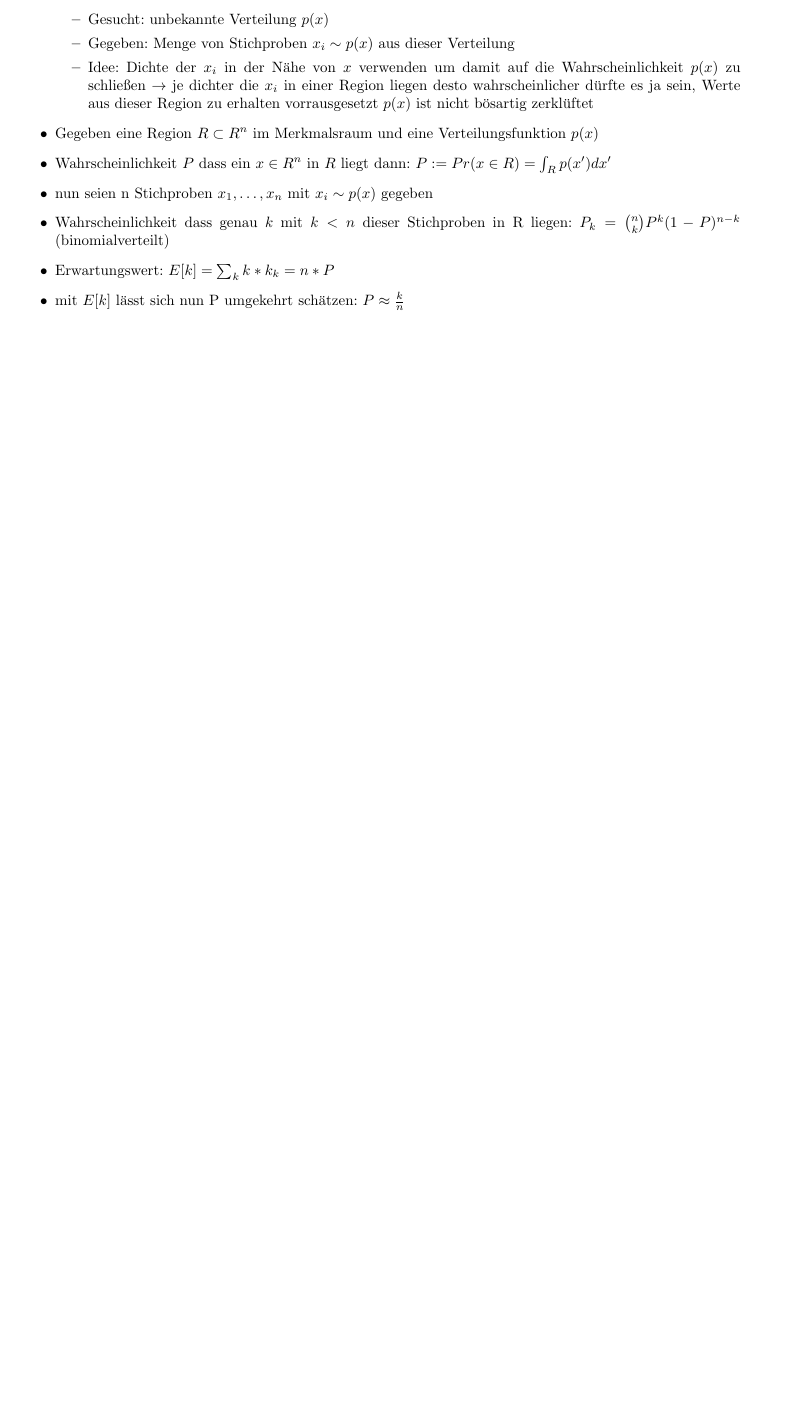
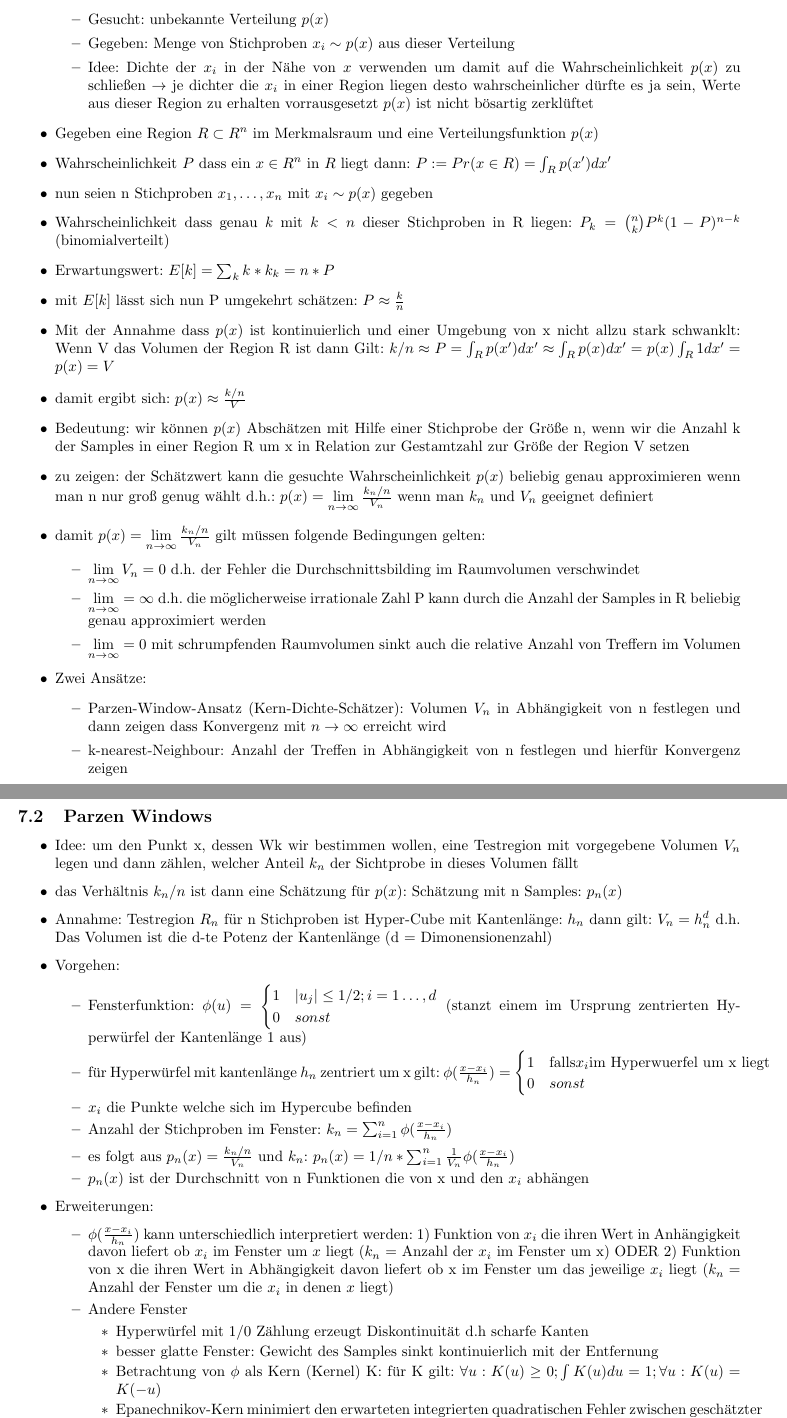
Before and after one commit to ZusammenfassungenBaMaUniHro/Mustererkennung-und-Kontextanalyse, a LaTeX document (Mustererkennung und Kontextanalyse.tex): part of page 15 of 15 before the commit and two parts of pages 15 and 16 of 17 after it, the two joined at a grey line, cut so that both start at the same text, the shorter picture padded with empty space. Compiled offline with pdfLaTeX.

Commit message:
parzen windows fertig

```diff
--- a/Mustererkennung und Kontextanalyse.tex
+++ b/Mustererkennung und Kontextanalyse.tex
@@ -518,4 +518,52 @@ Macht euch eigene Notizen oder ergänzt/korrigiert meine Ausführungen!
 		\item Wahrscheinlichkeit dass genau $k$ mit $k<n$ dieser Stichproben in R liegen: $P_k = \binom{n}{k} P^k (1-P)^{n-k}$ (binomialverteilt)
 		\item Erwartungswert: $E[k] = \sum_k k*k_k = n*P$
 		\item mit $E[k]$ lässt sich nun P umgekehrt schätzen: $P \approx \frac{k}{n}$
+		\item Mit der Annahme dass $p(x)$ ist kontinuierlich und einer Umgebung von x nicht allzu stark schwanklt: Wenn V das Volumen der Region R ist dann Gilt: $k/n \approx P = \int_R p(x')dx' \approx \int_R p(x)dx' = p(x)\int_R 1dx' = p(x) = V$
+		\item damit ergibt sich: $p(x) \approx \frac{k/n}{V}$
+		\item Bedeutung: wir können $p(x)$ Abschätzen mit Hilfe einer Stichprobe der Größe n, wenn wir die Anzahl k der Samples in einer Region R um x in Relation zur Gestamtzahl zur Größe der Region V setzen
+		\item zu zeigen: der Schätzwert kann die gesuchte Wahrscheinlichkeit $p(x)$ beliebig genau approximieren wenn man n nur groß genug wählt d.h.: $p(x) = \lim\limits_{n \rightarrow \infty} \frac{k_n/n}{V_n}$ wenn man $k_n$ und $V_n$ geeignet definiert
+		\item damit $p(x) = \lim\limits_{n \rightarrow \infty} \frac{k_n/n}{V_n}$ gilt müssen folgende Bedingungen gelten:
+		\begin{itemize}
+			\item $\lim\limits_{n\rightarrow \infty} V_n  = 0$ d.h. der Fehler die Durchschnittsbilding im Raumvolumen verschwindet
+			\item $\lim\limits_{n\rightarrow\infty} = \infty$ d.h. die möglicherweise irrationale Zahl P kann durch die Anzahl der Samples in R beliebig genau approximiert werden
+			\item $\lim\limits_{n\rightarrow\infty} = 0$ mit schrumpfenden Raumvolumen sinkt auch die relative Anzahl von Treffern im Volumen
+		\end{itemize}
+		\item Zwei Ansätze:
+		\begin{itemize}
+			\item Parzen-Window-Ansatz (Kern-Dichte-Schätzer): Volumen $V_n$ in Abhängigkeit von n festlegen und dann zeigen dass Konvergenz mit $n\rightarrow\infty$ erreicht wird
+			\item k-nearest-Neighbour: Anzahl der Treffen in Abhängigkeit von n festlegen und hierfür Konvergenz zeigen
+		\end{itemize}
 	\end{itemize}
+	\subsection{Parzen Windows}
+	\begin{itemize}
+		\item Idee: um den Punkt x, dessen Wk wir bestimmen wollen, eine Testregion mit vorgegebene Volumen $V_n$ legen und dann zählen, welcher Anteil $k_n$ der Sichtprobe in dieses Volumen fällt
+		\item das Verhältnis $k_n/n$ ist dann eine Schätzung für $p(x)$: Schätzung mit n Samples: $p_n(x)$
+		\item Annahme: Testregion $R_n$ für n Stichproben ist Hyper-Cube mit Kantenlänge: $h_n$ dann gilt: $V_n = h_n^d$ d.h. Das Volumen ist die d-te Potenz der Kantenlänge (d = Dimonensionenzahl)
+		\item Vorgehen:
+		\begin{itemize}
+			\item Fensterfunktion: $\phi(u) = \begin{cases}
+			1 & |u_j| \leq 1/2; i = 1\dots,d\\
+			0 & sonst
+			\end{cases}$ (stanzt einem im Ursprung zentrierten Hyperwürfel der Kantenlänge 1 aus)
+			\item für Hyperwürfel mit kantenlänge $h_n$ zentriert um x gilt: $\phi(\frac{x-x_i}{h_n}) = \begin{cases}
+			1 & \text{falls} x_i \text{im Hyperwuerfel um x liegt}\\
+			0 & sonst
+			\end{cases}$
+			\item $x_i$ die Punkte welche sich im Hypercube befinden
+			\item Anzahl der Stichproben im Fenster: $k_n = \sum_{i=1}^{n}\phi(\frac{x-x_i}{h_n})$
+			\item es folgt aus $p_n(x) = \frac{k_n/n}{V_n}$ und $k_n$: $p_n(x) = 1/n * \sum_{i=1}^{n} \frac{1}{V_n}\phi(\frac{x-x_i}{h_n})$
+			\item $p_n(x)$ ist der Durchschnitt von n Funktionen die von x und den $x_i$ abhängen
+		\end{itemize}
+		\item Erweiterungen:
+		\begin{itemize}
+			\item $\phi(\frac{x-x_i}{h_n})$ kann unterschiedlich interpretiert werden: 1) Funktion von $x_i$ die ihren Wert in Anhängigkeit davon liefert ob $x_i$ im Fenster um $x$ liegt ($k_n$ = Anzahl der $x_i$ im Fenster um x) ODER 2) Funktion von x die ihren Wert in Abhängigkeit davon liefert ob x im Fenster um das jeweilige $x_i$ liegt ($k_n =$ Anzahl der Fenster um die $x_i$ in denen $x$ liegt)
+			\item Andere Fenster
+			\begin{itemize}
+				\item Hyperwürfel mit 1/0 Zählung erzeugt Diskontinuität d.h scharfe Kanten
+				\item besser glatte Fenster: Gewicht des Samples sinkt kontinuierlich mit der Entfernung
+				\item Betrachtung von $\phi$ als Kern (Kernel) K: für K gilt: $\forall u: K(u) \geq 0; \int K(u) du = 1; \forall u: K(u) = K(-u)$
+				\item Epanechnikov-Kern minimiert den erwarteten integrierten quadratischen Fehler zwischen geschätzter und wahrer Verteilung: $K_{ep}(u) = \begin{cases}
+				\frac{d+2}{2*c_d}(1-||u||^2) & \text{falls} ||u||^2 < 1\\
+				0 & \text{sonst}
+				\end{cases}$
+			\end{itemize}
```
Also changed, not shown: fragen.md (added, +7 -0 lines), Mustererkennung und Kontextanalyse.pdf, Mustererkennung und Kontextanalyse.tex (26 more changed lines).
